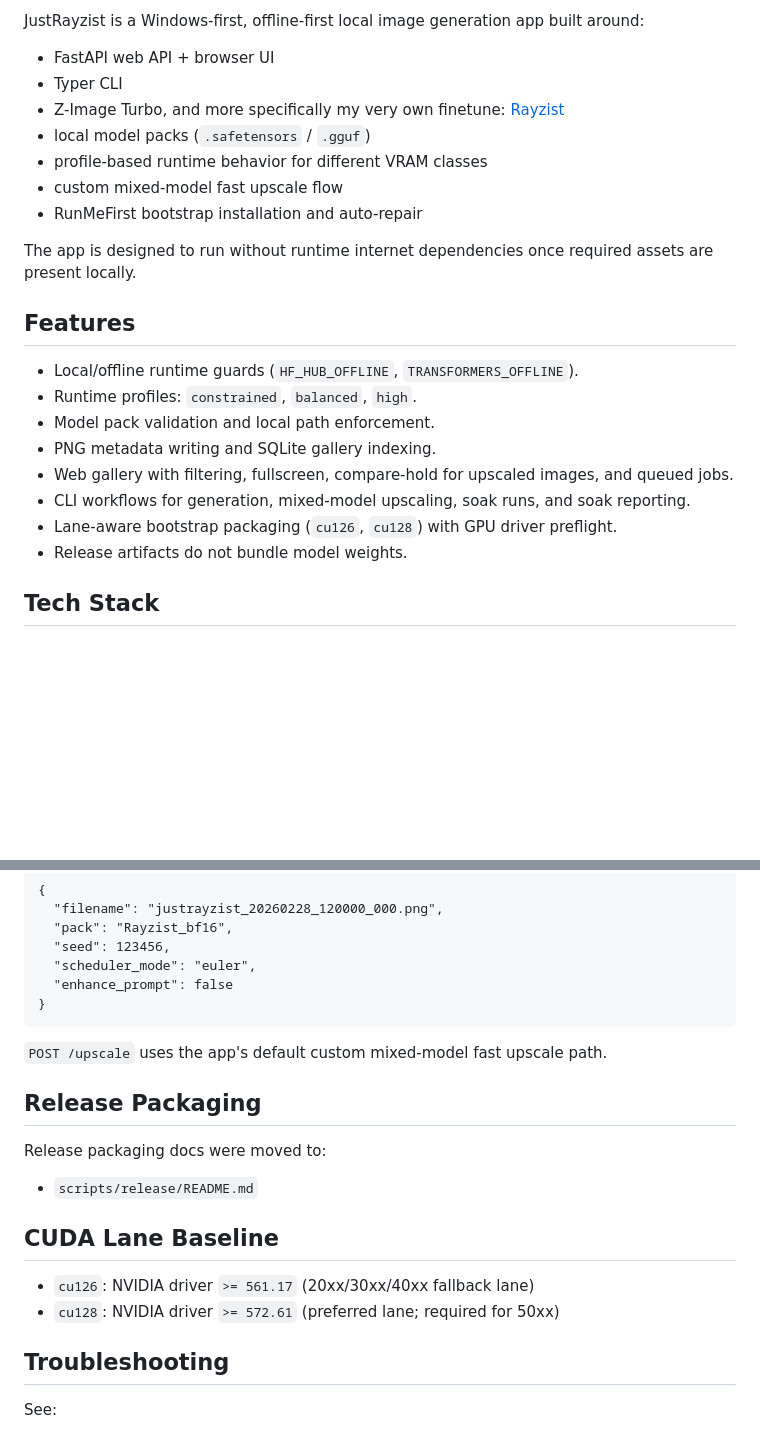
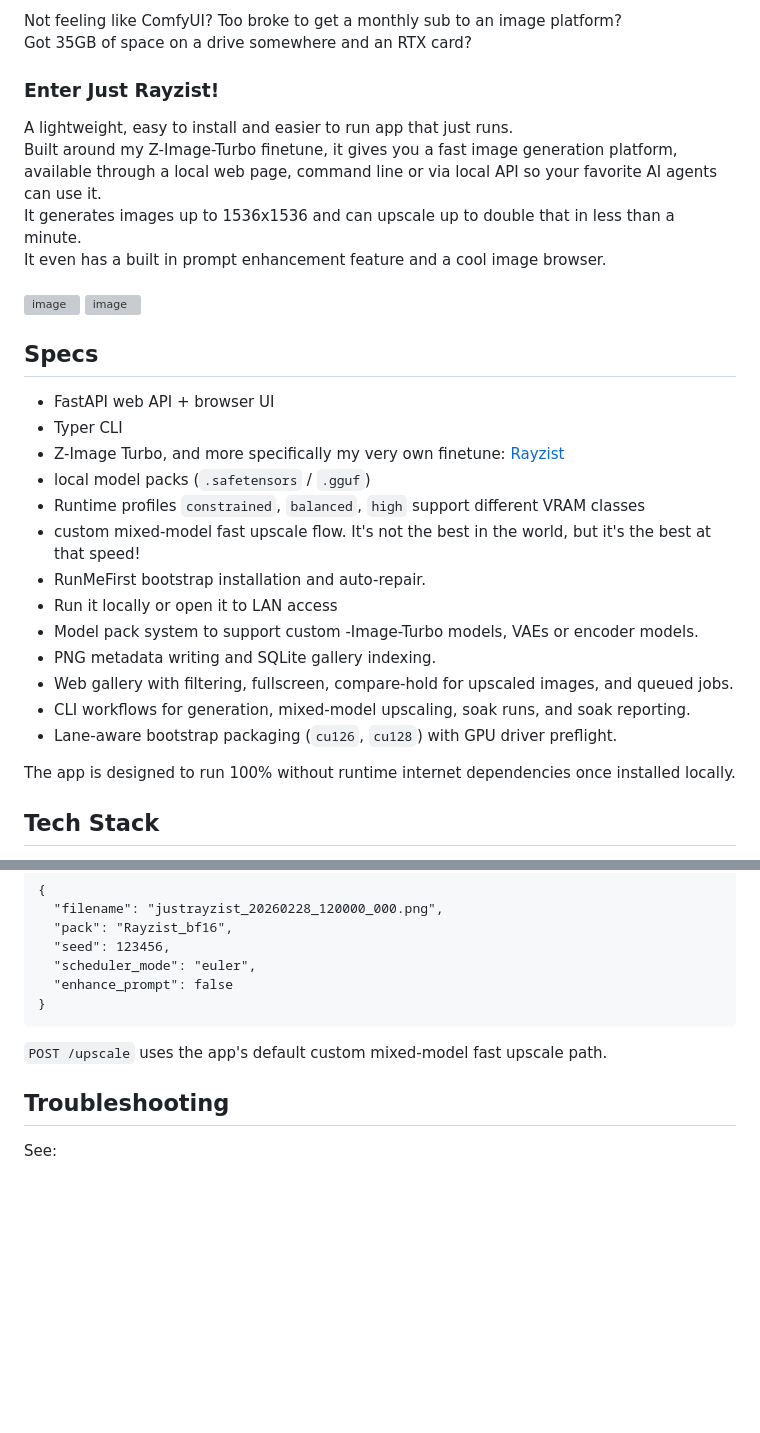
Before and after one commit to MutantSparrow/JustRayzist, a Markdown page: README.md, 2 parts joined by grey strips. Drawn GitHub-style; blank space fills up the shorter version; grey boxes are pictures that could not be loaded.

```diff
--- a/README.md
+++ b/README.md
@@ -2,26 +3,35 @@
 
-JustRayzist is a Windows-first, offline-first local image generation app built around:
+
+<br>Not feeling like ComfyUI? Too broke to get a monthly sub to an image platform?<br>
+Got 35GB of space on a drive somewhere and an RTX card? <br>
+
+### Enter Just Rayzist!
+A lightweight, easy to install and easier to run app that just runs.<br>
+Built around my Z-Image-Turbo finetune, it gives you a fast image generation platform, available through a local web page, command line or via local API so your favorite AI agents can use it.<br>
+It generates images up to 1536x1536 and can upscale up to double that in less than a minute. <br>
+It even has a built in prompt enhancement feature and a cool image browser.<br><br>
+<img height="200" alt="image" src="https://github.com/user-attachments/assets/8d4374d7-e2f3-48a7-89d2-514ecf19abc3" />
+<img height="200" alt="image" src="https://github.com/user-attachments/assets/8ae8c35c-dfab-4e4f-95d2-cf4780957095" />
+
+
+
+## Specs
 
 - FastAPI web API + browser UI
 - Typer CLI
 - Z-Image Turbo, and more specifically my very own finetune: [Rayzist](https://huggingface.co/MutantSparrow/Ray)
 - local model packs (`.safetensors` / `.gguf`)
-- profile-based runtime behavior for different VRAM classes
-- custom mixed-model fast upscale flow
-- RunMeFirst bootstrap installation and auto-repair
-
-The app is designed to run without runtime internet dependencies once required assets are present locally.
-
-## Features
-
-- Local/offline runtime guards (`HF_HUB_OFFLINE`, `TRANSFORMERS_OFFLINE`).
-- Runtime profiles: `constrained`, `balanced`, `high`.
-- Model pack validation and local path enforcement.
+- Runtime profiles `constrained`, `balanced`, `high` support different VRAM classes
+- custom mixed-model fast upscale flow. It's not the best in the world, but it's the best at that speed!
+- RunMeFirst bootstrap installation and auto-repair.
+- Run it locally or open it to LAN access
+- Model pack system to support custom -Image-Turbo models, VAEs or encoder models.
 - PNG metadata writing and SQLite gallery indexing.
 - Web gallery with filtering, fullscreen, compare-hold for upscaled images, and queued jobs.
 - CLI workflows for generation, mixed-model upscaling, soak runs, and soak reporting.
 - Lane-aware bootstrap packaging (`cu126`, `cu128`) with GPU driver preflight.
-- Release artifacts do not bundle model weights.
+
+The app is designed to run 100% without runtime internet dependencies once installed locally.
 
 ## Tech Stack
 
@@ -180,16 +191,6 @@ Content-Type: application/json
 
 `POST /upscale` uses the app's default custom mixed-model fast upscale path.
 
-## Release Packaging
-
-Release packaging docs were moved to:
-- `scripts/release/README.md`
-
-## CUDA Lane Baseline
-
-- `cu126`: NVIDIA driver `>= 561.17` (20xx/30xx/40xx fallback lane)
-- `cu128`: NVIDIA driver `>= 572.61` (preferred lane; required for 50xx)
-
 ## Troubleshooting
 
 See:
```
Also changed, not shown: other parts of README.md (+23 -20 lines).
